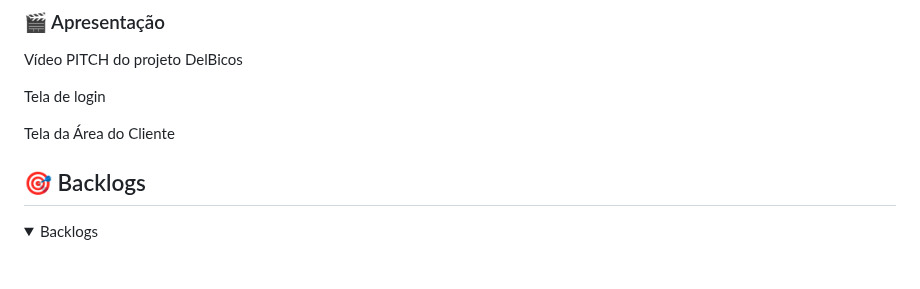
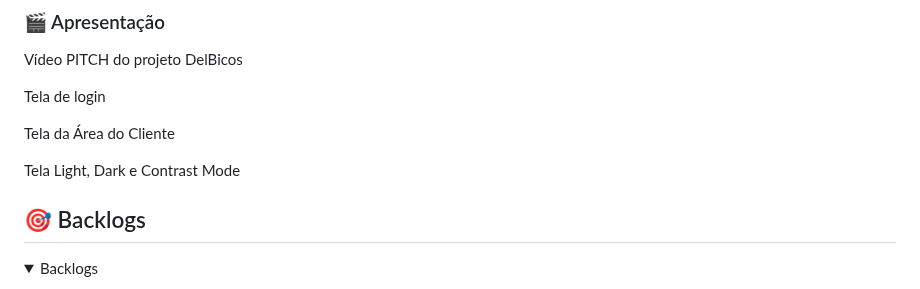
Before and after one commit to fershibli/DelBicosV2, a Markdown page: README.md, the part around one of its changes. Rendered like a GitHub page; folded sections open; blank space fills up the shorter version.

Commit message:
feat: update profile and theme mode GIFs in README.md for enhanced visual representation

```diff
--- a/README.md
+++ b/README.md
@@ -86,4 +86,7 @@ Ao solucionar esse problema, notaria-se também os seguintes benefícios para a
 <p>Tela da Área do Cliente
+<p>
+<image src="assets/tela-dark-light.gif" alt="tela dark e light mode" width="80%">
+<p>Tela Light, Dark e Contrast Mode
 
 <br>
 
```
Also changed, not shown: other parts of README.md (+1 -1 lines).
